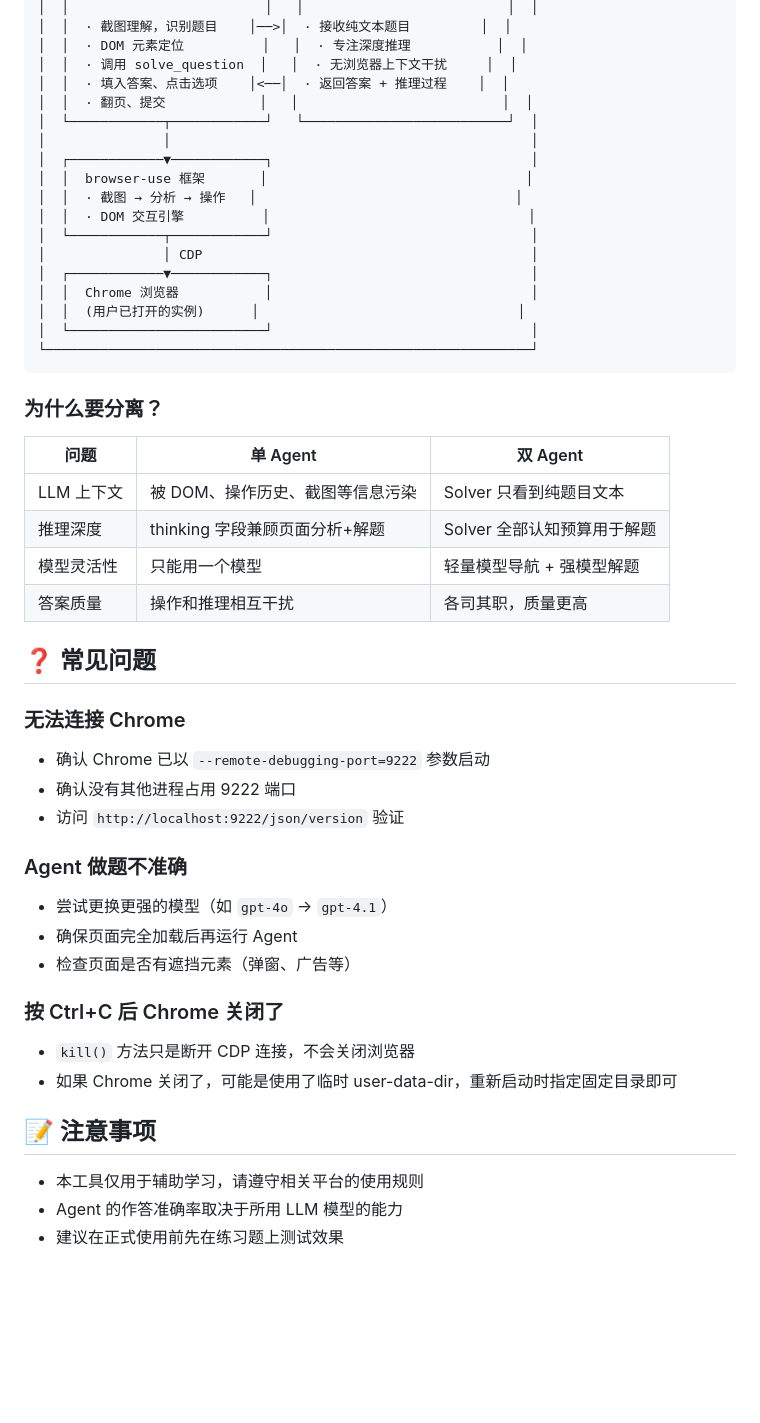
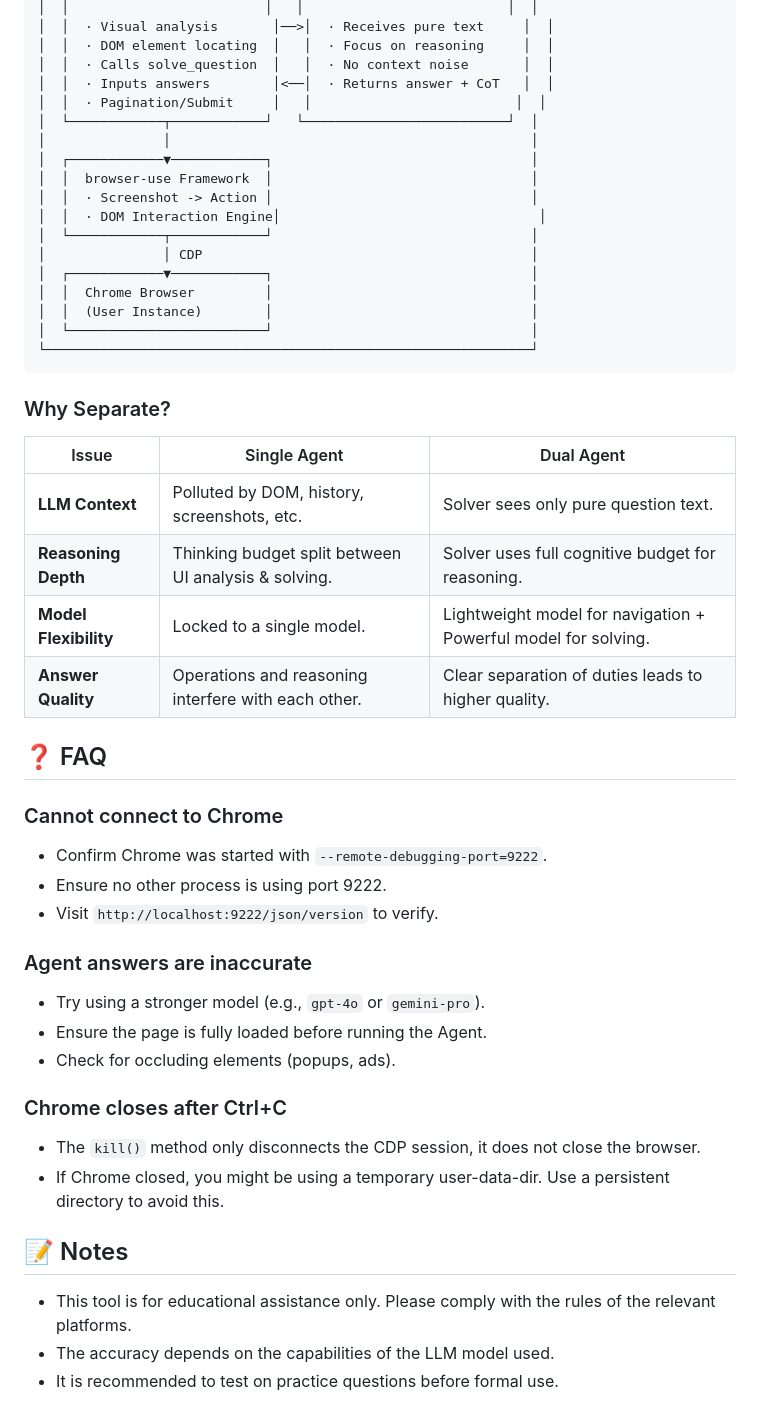
Before and after one commit to YinChingZ/Study-Agent, a Markdown page: README.md, the part around one of its changes. Rendered like a GitHub page; blank space fills up the shorter version.

Commit message:
bilingual README file

````diff
--- a/README.md
+++ b/README.md
@@ -134,54 +140,54 @@ Agent 会自动：
 │  │                         │   │                          │  │
-│  │  · 截图理解，识别题目    │──>│  · 接收纯文本题目         │  │
-│  │  · DOM 元素定位          │   │  · 专注深度推理           │  │
-│  │  · 调用 solve_question  │   │  · 无浏览器上下文干扰     │  │
-│  │  · 填入答案、点击选项    │<──│  · 返回答案 + 推理过程    │  │
-│  │  · 翻页、提交            │   │                          │  │
+│  │  · Visual analysis       │──>│  · Receives pure text     │  │
+│  │  · DOM element locating  │   │  · Focus on reasoning     │  │
+│  │  · Calls solve_question  │   │  · No context noise       │  │
+│  │  · Inputs answers        │<──│  · Returns answer + CoT   │  │
+│  │  · Pagination/Submit     │   │                          │  │
 │  └────────────┬────────────┘   └──────────────────────────┘  │
 │               │                                              │
 │  ┌────────────▼────────────┐                                 │
-│  │  browser-use 框架       │                                 │
-│  │  · 截图 → 分析 → 操作   │                                 │
-│  │  · DOM 交互引擎          │                                 │
+│  │  browser-use Framework  │                                 │
+│  │  · Screenshot -> Action │                                 │
+│  │  · DOM Interaction Engine│                                 │
 │  └────────────┬────────────┘                                 │
 │               │ CDP                                          │
 │  ┌────────────▼────────────┐                                 │
-│  │  Chrome 浏览器           │                                 │
-│  │  (用户已打开的实例)      │                                 │
+│  │  Chrome Browser         │                                 │
+│  │  (User Instance)        │                                 │
 │  └─────────────────────────┘                                 │
 └──────────────────────────────────────────────────────────────┘
 ```
 
-### 为什么要分离？
+### Why Separate?
 
-| 问题 | 单 Agent | 双 Agent |
-|------|---------|----------|
-| LLM 上下文 | 被 DOM、操作历史、截图等信息污染 | Solver 只看到纯题目文本 |
-| 推理深度 | thinking 字段兼顾页面分析+解题 | Solver 全部认知预算用于解题 |
-| 模型灵活性 | 只能用一个模型 | 轻量模型导航 + 强模型解题 |
-| 答案质量 | 操作和推理相互干扰 | 各司其职，质量更高 |
+| Issue | Single Agent | Dual Agent |
+|-------|--------------|------------|
+| **LLM Context** | Polluted by DOM, history, screenshots, etc. | Solver sees only pure question text. |
+| **Reasoning Depth** | Thinking budget split between UI analysis & solving. | Solver uses full cognitive budget for reasoning. |
+| **Model Flexibility** | Locked to a single model. | Lightweight model for navigation + Powerful model for solving. |
+| **Answer Quality** | Operations and reasoning interfere with each other. | Clear separation of duties leads to higher quality. |
 
-## ❓ 常见问题
+## ❓ FAQ
 
-### 无法连接 Chrome
+### Cannot connect to Chrome
 
-- 确认 Chrome 已以 `--remote-debugging-port=9222` 参数启动
-- 确认没有其他进程占用 9222 端口
-- 访问 `http://localhost:9222/json/version` 验证
+- Confirm Chrome was started with `--remote-debugging-port=9222`.
+- Ensure no other process is using port 9222.
+- Visit `http://localhost:9222/json/version` to verify.
 
-### Agent 做题不准确
+### Agent answers are inaccurate
 
-- 尝试更换更强的模型（如 `gpt-4o` → `gpt-4.1`）
-- 确保页面完全加载后再运行 Agent
-- 检查页面是否有遮挡元素（弹窗、广告等）
+- Try using a stronger model (e.g., `gpt-4o` or `gemini-pro`).
+- Ensure the page is fully loaded before running the Agent.
+- Check for occluding elements (popups, ads).
 
-### 按 Ctrl+C 后 Chrome 关闭了
+### Chrome closes after Ctrl+C
 
-- `kill()` 方法只是断开 CDP 连接，不会关闭浏览器
-- 如果 Chrome 关闭了，可能是使用了临时 user-data-dir，重新启动时指定固定目录即可
+- The `kill()` method only disconnects the CDP session, it does not close the browser.
+- If Chrome closed, you might be using a temporary user-data-dir. Use a persistent directory to avoid this.
 
-## 📝 注意事项
+## 📝 Notes
 
-- 本工具仅用于辅助学习，请遵守相关平台的使用规则
-- Agent 的作答准确率取决于所用 LLM 模型的能力
-- 建议在正式使用前先在练习题上测试效果
+- This tool is for educational assistance only. Please comply with the rules of the relevant platforms.
+- The accuracy depends on the capabilities of the LLM model used.
+- It is recommended to test on practice questions before formal use.
````
Also changed, not shown: other parts of README.md (+65 -59 lines), README_zh-CN.md (added, +194 -0 lines).
